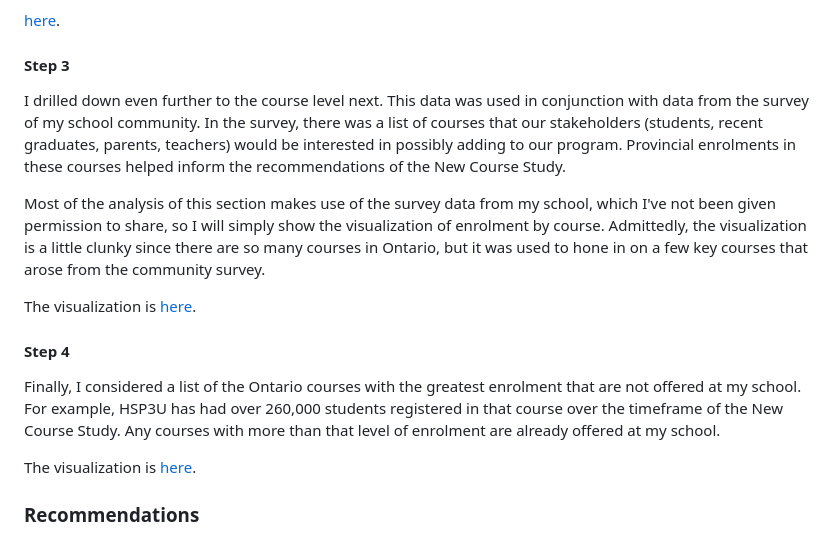
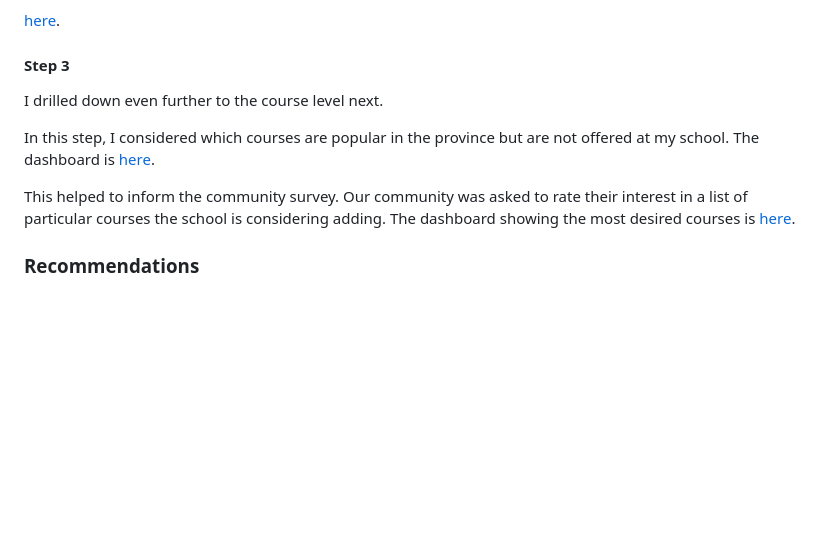
Before and after one commit to pleistra/Paul-Leistra-Portfolio, a Markdown page: README.md, the part around the change. Rendered like a GitHub page; blank space fills up the shorter version.

```diff
--- a/README.md
+++ b/README.md
@@ -56,16 +56,11 @@ This aligned with results from our community survey, specifically about which de
 [here](https://public.tableau.com/views/EnrolmentbyCourse/Sheet1?:language=en-US&:sid=&:redirect=auth&:display_count=n&:origin=viz_share_link).
 
 #### Step 3
-I drilled down even further to the course level next. This data was used in conjunction with data from the survey of my school community. In the survey, there was a list of courses that our stakeholders (students, recent graduates, parents, teachers) would be interested in possibly adding to our program. Provincial enrolments in these courses helped inform the recommendations of the New Course Study.
+I drilled down even further to the course level next.
 
-Most of the analysis of this section makes use of the survey data from my school, which I've not been given permission to share, so I will simply show the visualization of enrolment by course. Admittedly, the visualization is a little clunky since there are so many courses in Ontario, but it was used to hone in on a few key courses that arose from the community survey.
+In this step, I considered which courses are popular in the province but are not offered at my school. The dashboard is [here](https://public.tableau.com/authoring/HistoricEnrolmentOntario/Dashboard1#1).
 
-The visualization is [here](https://public.tableau.com/views/EnrolmentbyCourse/Sheet1?:language=en-US&:sid=&:redirect=auth&:display_count=n&:origin=viz_share_link).
-
-#### Step 4
-Finally, I considered a list of the Ontario courses with the greatest enrolment that are not offered at my school. For example, HSP3U has had over 260,000 students registered in that course over the timeframe of the New Course Study. Any courses with more than that level of enrolment are already offered at my school.
-
-The visualization is [here](https://public.tableau.com/views/HistoricEnrolmentOntario/Dashboard1?:language=en-US&:sid=&:redirect=auth&:display_count=n&:origin=viz_share_link).
+This helped to inform the community survey. Our community was asked to rate their interest in a list of particular courses the school is considering adding. The dashboard showing the most desired courses is [here](https://public.tableau.com/app/profile/paul.leistra/viz/SurveyData-Courses/LevelofInterestbyCourse).
 
 ### Recommendations
 Recommendations for the addition of two new courses was made to the Board of Directors. Both courses featured heavily in the school community survey, and are either currently under-represented at my school or have seen rapid growth in the province over the last several years.
```
